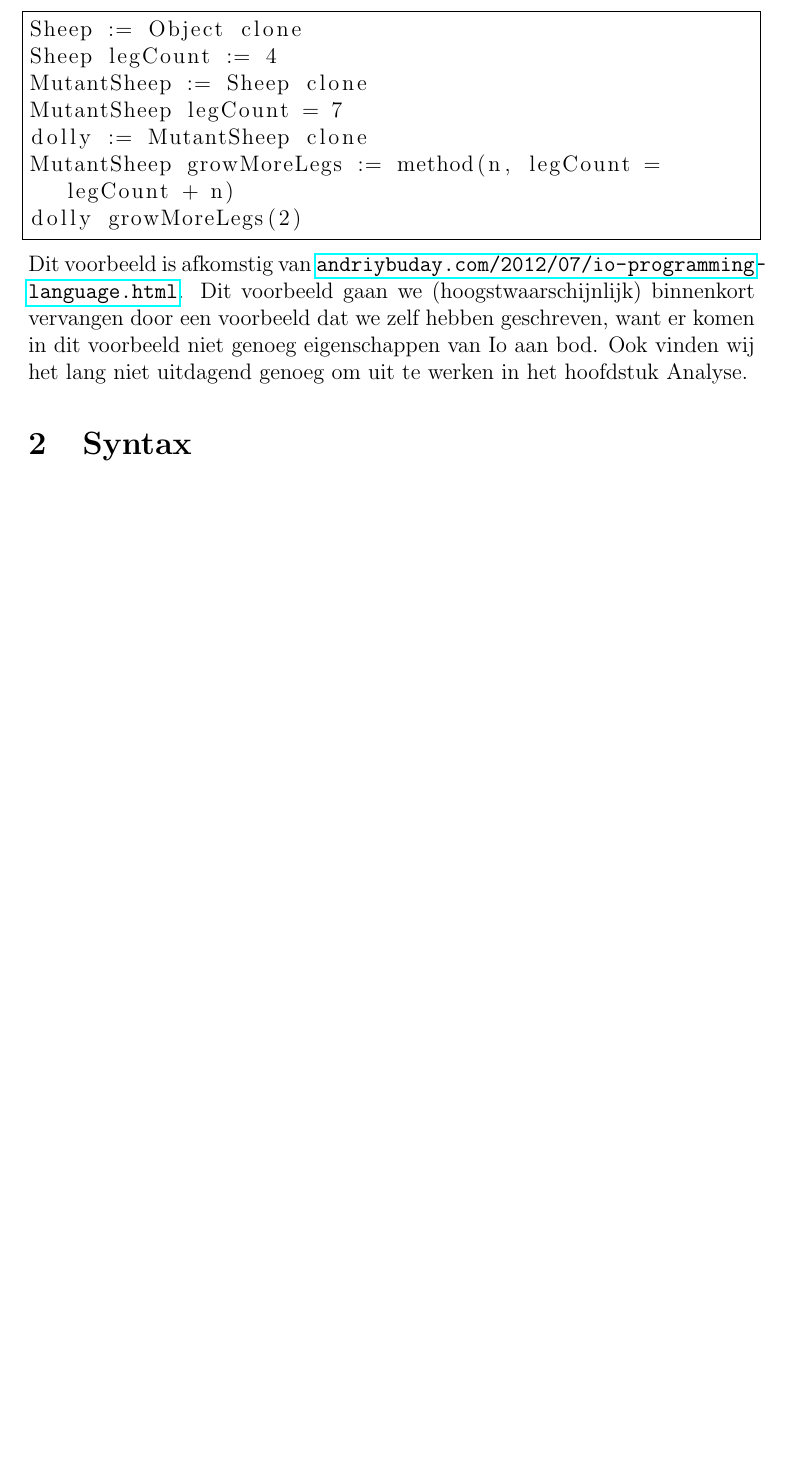
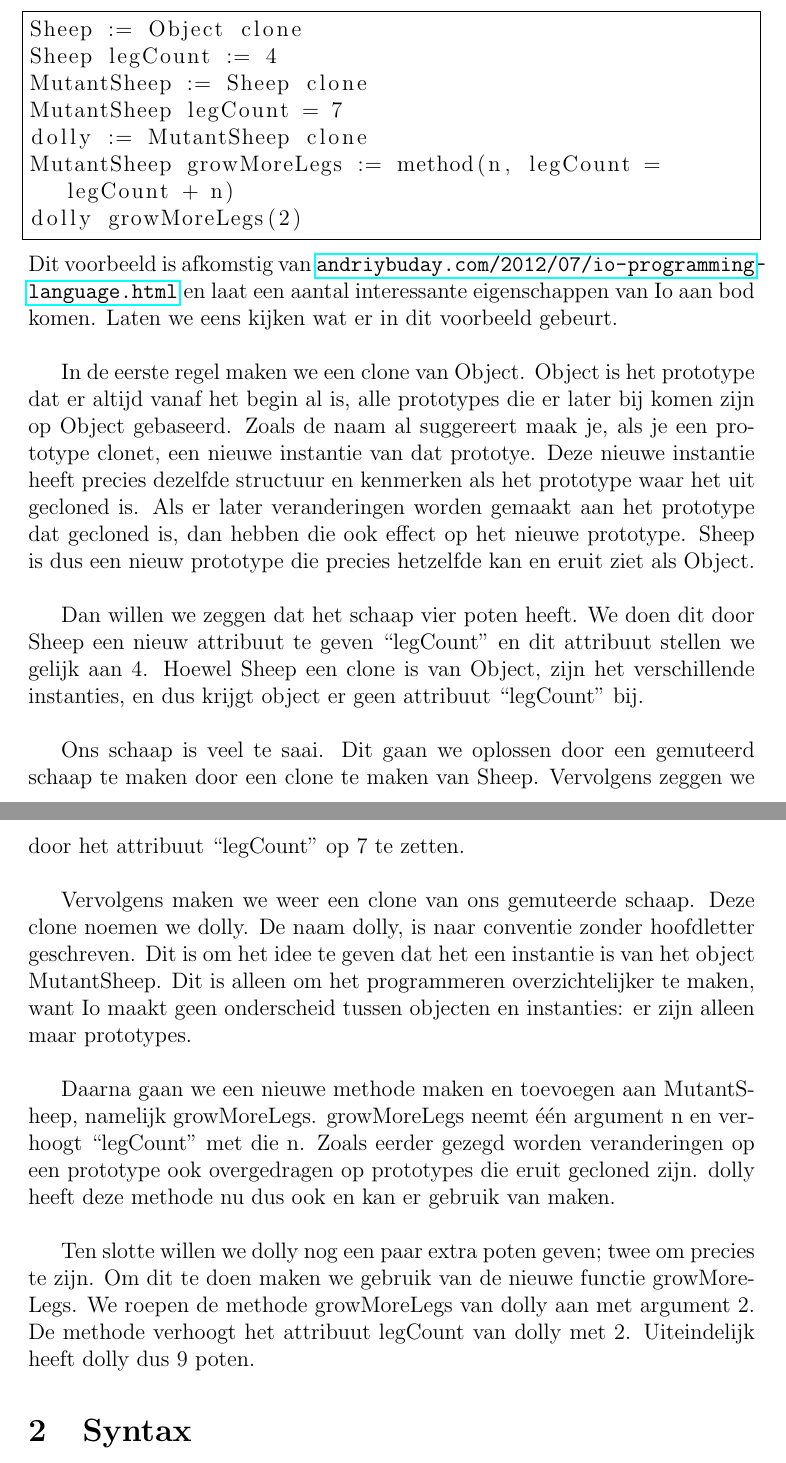
Before and after one commit to TimVanDijk/Semantiek-IO, a LaTeX paper (verslag.tex): part of page 2 of 6 before the commit and two parts of pages 2 and 3 of 7 after it, the two joined at a grey line, cut so that both start at the same text, the shorter picture padded with empty space. Compiled offline with pdfLaTeX.

Commit message:
Uitgebreide uitleg bij het voorbeeld

```diff
--- a/verslag.tex
+++ b/verslag.tex
@@ -62,9 +62,34 @@ dolly := MutantSheep clone
 MutantSheep growMoreLegs := method(n, legCount = legCount + n)
 dolly growMoreLegs(2)
 \end{lstlisting}
-Dit voorbeeld is afkomstig van \url{andriybuday.com/2012/07/io-programming-language.html}.
-Dit voorbeeld gaan we (hoogstwaarschijnlijk) binnenkort vervangen door een voorbeeld dat we zelf hebben geschreven, want er komen in dit voorbeeld niet genoeg
-eigenschappen van Io aan bod. Ook vinden wij het lang niet uitdagend genoeg om uit te werken in het hoofdstuk Analyse.
+Dit voorbeeld is afkomstig van \url{andriybuday.com/2012/07/io-programming-language.html} en laat een aantal interessante eigenschappen van Io aan bod komen. Laten we eens kijken wat er in dit voorbeeld gebeurt.\newline
+
+In de eerste regel maken we een clone van Object. Object is het prototype dat er altijd vanaf het begin al is,
+alle prototypes die er later bij komen zijn op Object gebaseerd.
+Zoals de naam al suggereert maak je, als je een prototype clonet, een nieuwe instantie van dat prototye.
+Deze nieuwe instantie heeft precies dezelfde structuur en kenmerken als het prototype waar het uit gecloned is.
+Als er later veranderingen worden gemaakt aan het prototype dat gecloned is, dan hebben die ook effect op het nieuwe prototype.
+Sheep is dus een nieuw prototype die precies hetzelfde kan en eruit ziet als Object.\newline
+
+Dan willen we zeggen dat het schaap vier poten heeft.
+We doen dit door Sheep een nieuw attribuut te geven ``legCount'' en dit attribuut stellen we gelijk aan 4.
+Hoewel Sheep een clone is van Object, zijn het verschillende instanties, en dus krijgt object er geen attribuut ``legCount'' bij.\newline
+
+Ons schaap is veel te saai. Dit gaan we oplossen door een gemuteerd schaap te maken door een clone te maken van Sheep. Vervolgens zeggen we door het attribuut ``legCount'' op 7 te zetten.\newline
+
+Vervolgens maken we weer een clone van ons gemuteerde schaap. Deze clone noemen we dolly. De naam dolly, is naar conventie zonder hoofdletter geschreven.
+Dit is om het idee te geven dat het een instantie is van het object MutantSheep.
+Dit is alleen om het programmeren overzichtelijker te maken, want Io maakt geen onderscheid tussen objecten en instanties: er zijn alleen maar prototypes.\newline
+
+Daarna gaan we een nieuwe methode maken en toevoegen aan MutantSheep, namelijk growMoreLegs.
+growMoreLegs neemt \'e\'en argument n en verhoogt ``legCount'' met die n. Zoals eerder gezegd worden veranderingen op een prototype ook overgedragen op prototypes die eruit gecloned zijn. dolly heeft deze methode nu dus ook en kan er gebruik van maken.\newline
+
+Ten slotte willen we dolly nog een paar extra poten geven; twee om precies te zijn.
+Om dit te doen maken we gebruik van de nieuwe functie growMoreLegs.
+We roepen de methode growMoreLegs van dolly aan met argument 2.
+De methode verhoogt het attribuut legCount van dolly met 2.
+Uiteindelijk heeft dolly dus 9 poten.
+
 
 \section{Syntax}
 %Zorg dat je een beschrijving geeft van de syntax die je gaat gebruiken. Dat kan natuurlijk al een complete grammatica zijn, maar op dit moment is het voldoende om hier te beschrijven welke constructies uitgewerkt gaan worden. In het bijzonder geef je hier aan of je de hele taal gaat beschrijven of slechts een deel er van. Verwacht je nu al problemen bij de beschrijving van de syntax, benoem die hier dan al.
```
Also changed, not shown: verslag.tex (2 more changed lines).
